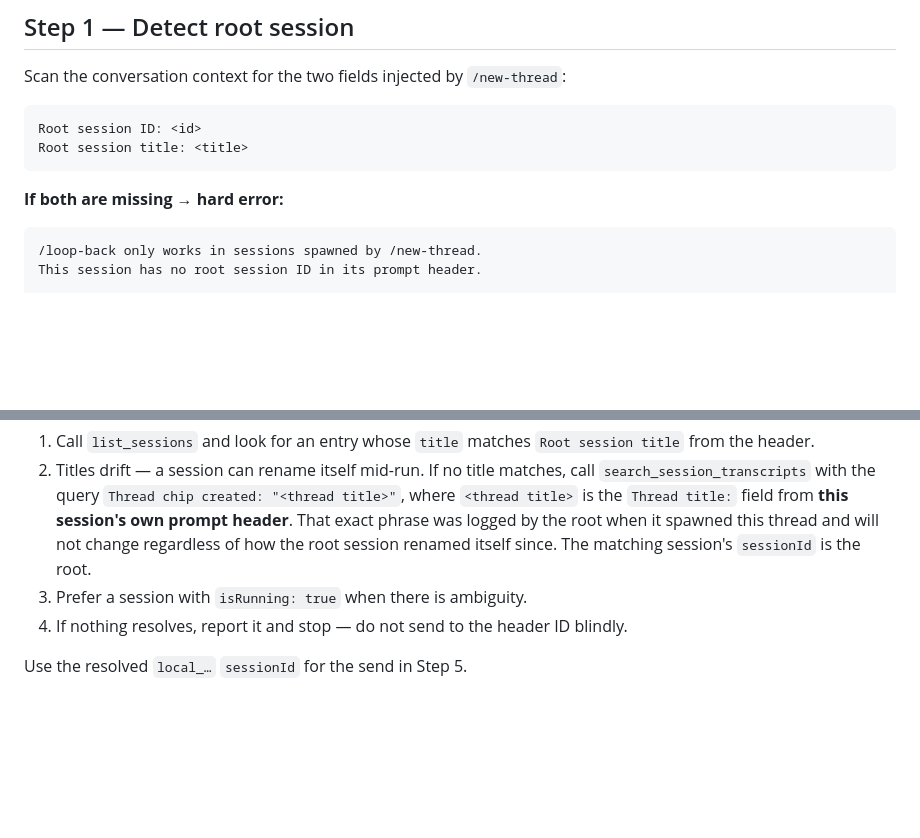
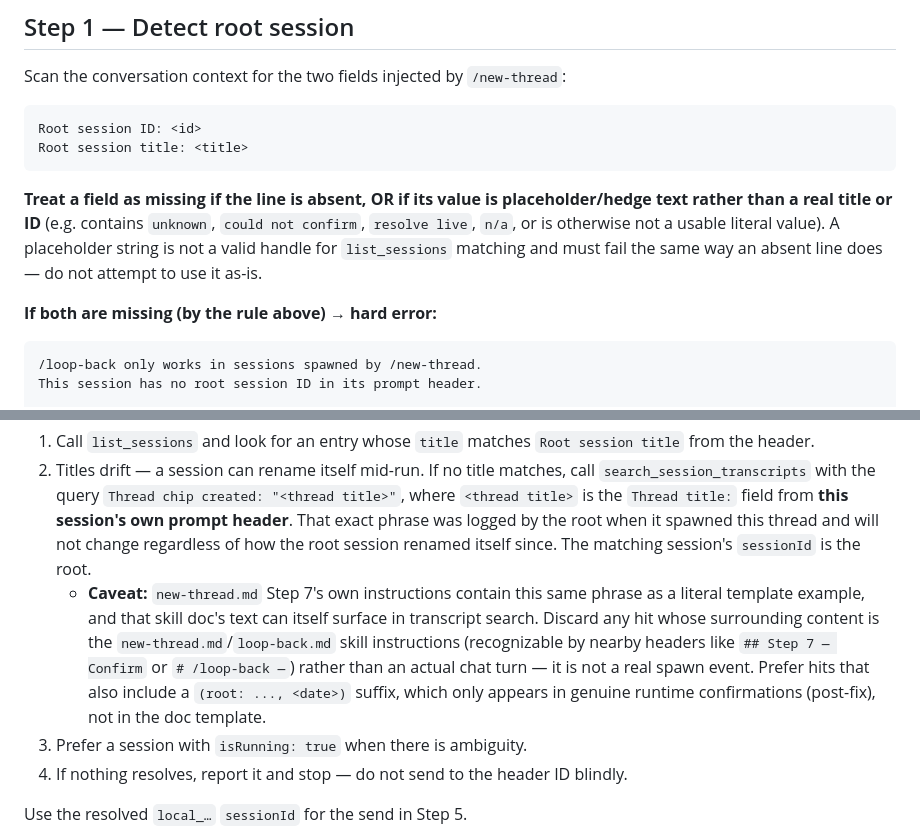
Before and after one commit to ChiefStarKid/new-thread, a Markdown page: loop-back.md, 2 parts joined by grey strips. GitHub-like rendering; blank space fills up the shorter version.

````diff
--- a/loop-back.md
+++ b/loop-back.md
@@ -43,7 +43,9 @@ Root session ID: <id>
 Root session title: <title>
 ```
 
-**If both are missing → hard error:**
+**Treat a field as missing if the line is absent, OR if its value is placeholder/hedge text rather than a real title or ID** (e.g. contains `unknown`, `could not confirm`, `resolve live`, `n/a`, or is otherwise not a usable literal value). A placeholder string is not a valid handle for `list_sessions` matching and must fail the same way an absent line does — do not attempt to use it as-is.
+
+**If both are missing (by the rule above) → hard error:**
 
 ```
 /loop-back only works in sessions spawned by /new-thread.
@@ -78,6 +80,7 @@ Resolve the real, currently-live ID:
 
 1. Call `list_sessions` and look for an entry whose `title` matches `Root session title` from the header.
 2. Titles drift — a session can rename itself mid-run. If no title matches, call `search_session_transcripts` with the query `Thread chip created: "<thread title>"`, where `<thread title>` is the `Thread title:` field from **this session's own prompt header**. That exact phrase was logged by the root when it spawned this thread and will not change regardless of how the root session renamed itself since. The matching session's `sessionId` is the root.
+   - **Caveat:** `new-thread.md` Step 7's own instructions contain this same phrase as a literal template example, and that skill doc's text can itself surface in transcript search. Discard any hit whose surrounding content is the `new-thread.md`/`loop-back.md` skill instructions (recognizable by nearby headers like `## Step 7 — Confirm` or `# /loop-back —`) rather than an actual chat turn — it is not a real spawn event. Prefer hits that also include a `(root: ..., <date>)` suffix, which only appears in genuine runtime confirmations (post-fix), not in the doc template.
 3. Prefer a session with `isRunning: true` when there is ambiguity.
 4. If nothing resolves, report it and stop — do not send to the header ID blindly.
 
````
Also changed, not shown: README.md (+3 -1 lines), new-thread.md (+4 -4 lines).
